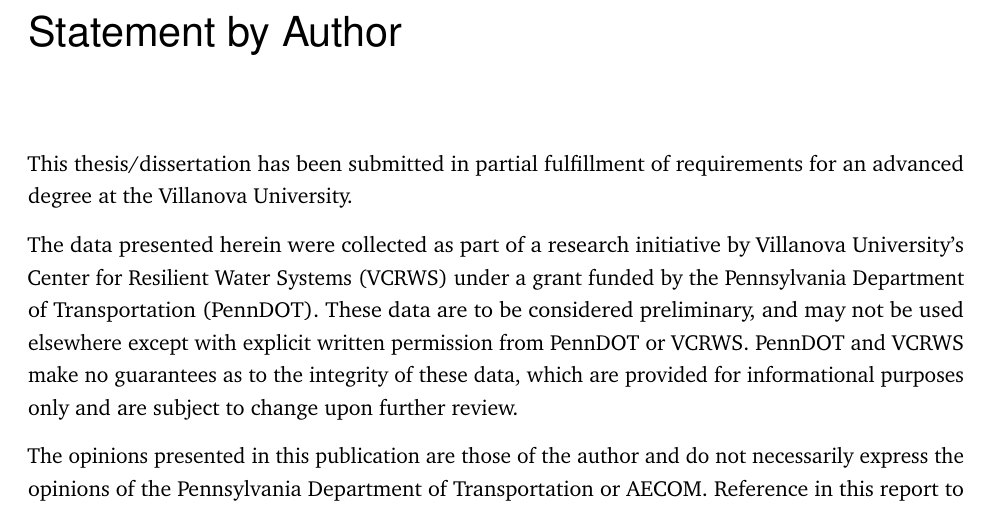
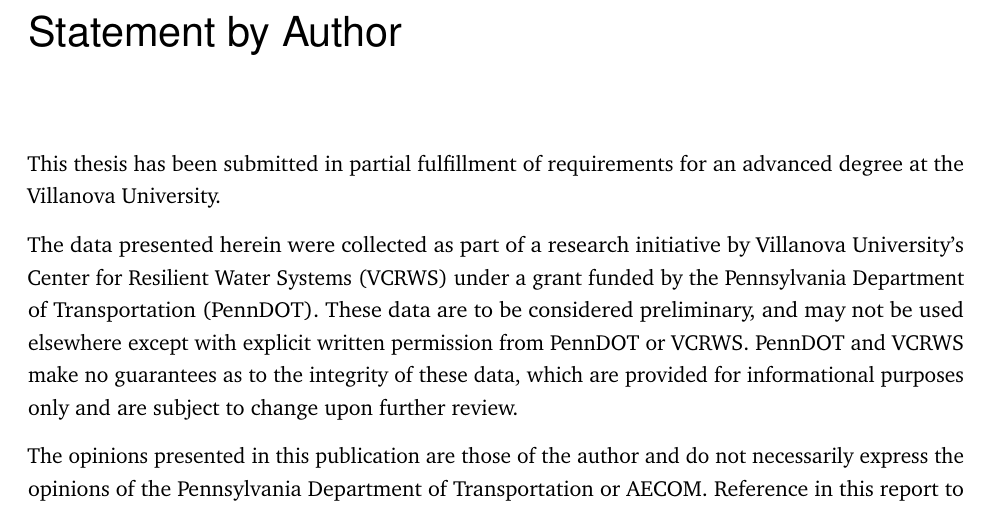
Before and after one commit to andrewkurzweil/MSCE-Thesis, a LaTeX thesis (TEX/main.tex, which reads TEX/content/acknowledgement.tex): part of page 3 of 65, cut so that both start at the same text. Compiled offline with pdfLaTeX.

Commit message:
Update intro statement, remove "dissertation"

```diff
--- a/TEX/content/acknowledgement.tex
+++ b/TEX/content/acknowledgement.tex
@@ -11,7 +11,7 @@
 
 \addchap*{Statement by Author}
 
-This thesis/dissertation has been submitted in partial fulfillment of requirements for an advanced degree at the Villanova University.
+This thesis has been submitted in partial fulfillment of requirements for an advanced degree at the Villanova University.
 
 The data presented herein were collected as part of a research initiative by Villanova University's Center for Resilient Water Systems (VCRWS) under a grant funded by the Pennsylvania Department of Transportation (PennDOT). These data are to be considered preliminary, and may not be used elsewhere except with explicit written permission from PennDOT or VCRWS. PennDOT and VCRWS make no guarantees as to the integrity of these data, which are provided for informational purposes only and are subject to change upon further review.
 
```
Also changed, not shown: TEX/content/acknowledgement.tex (2 more changed lines), 2 other files.
